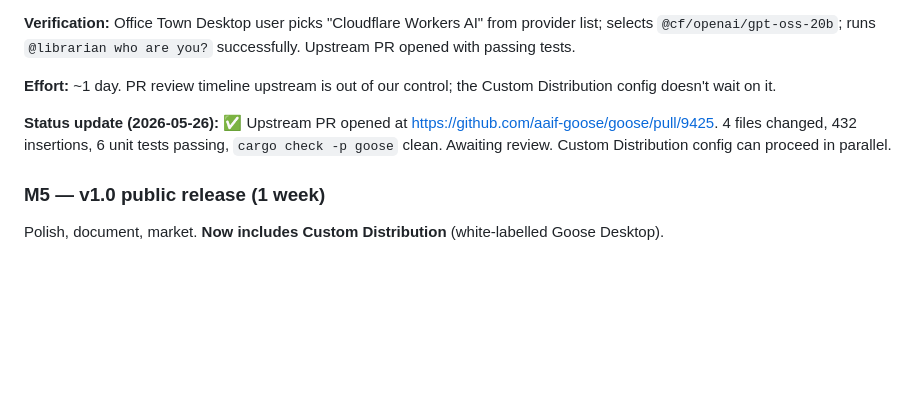
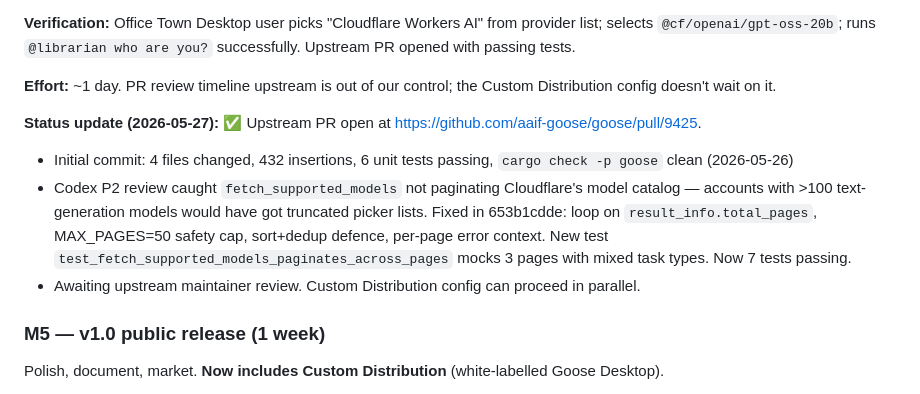
Before and after one commit to jezweb/office-town-cloud, a Markdown page: SHIP-PLAN.md, the part around the change. Rendered like a GitHub page; blank space fills up the shorter version.

Commit message:
M4.5 status: pagination fix landed on PR #9425
Codex caught fetch_supported_models truncating at 100 models. Fixed in
upstream PR commit 653b1cdde. 7 unit tests passing.

```diff
--- a/SHIP-PLAN.md
+++ b/SHIP-PLAN.md
@@ -130,7 +130,11 @@ Contribute Cloudflare Workers AI as a native provider to upstream Goose, AND shi
 
 **Effort:** ~1 day. PR review timeline upstream is out of our control; the Custom Distribution config doesn't wait on it.
 
-**Status update (2026-05-26):** ✅ Upstream PR opened at https://github.com/aaif-goose/goose/pull/9425. 4 files changed, 432 insertions, 6 unit tests passing, `cargo check -p goose` clean. Awaiting review. Custom Distribution config can proceed in parallel.
+**Status update (2026-05-27):** ✅ Upstream PR open at https://github.com/aaif-goose/goose/pull/9425.
+
+- Initial commit: 4 files changed, 432 insertions, 6 unit tests passing, `cargo check -p goose` clean (2026-05-26)
+- Codex P2 review caught `fetch_supported_models` not paginating Cloudflare's model catalog — accounts with >100 text-generation models would have got truncated picker lists. Fixed in 653b1cdde: loop on `result_info.total_pages`, MAX_PAGES=50 safety cap, sort+dedup defence, per-page error context. New test `test_fetch_supported_models_paginates_across_pages` mocks 3 pages with mixed task types. Now 7 tests passing.
+- Awaiting upstream maintainer review. Custom Distribution config can proceed in parallel.
 
 ### M5 — v1.0 public release (1 week)
 
```
